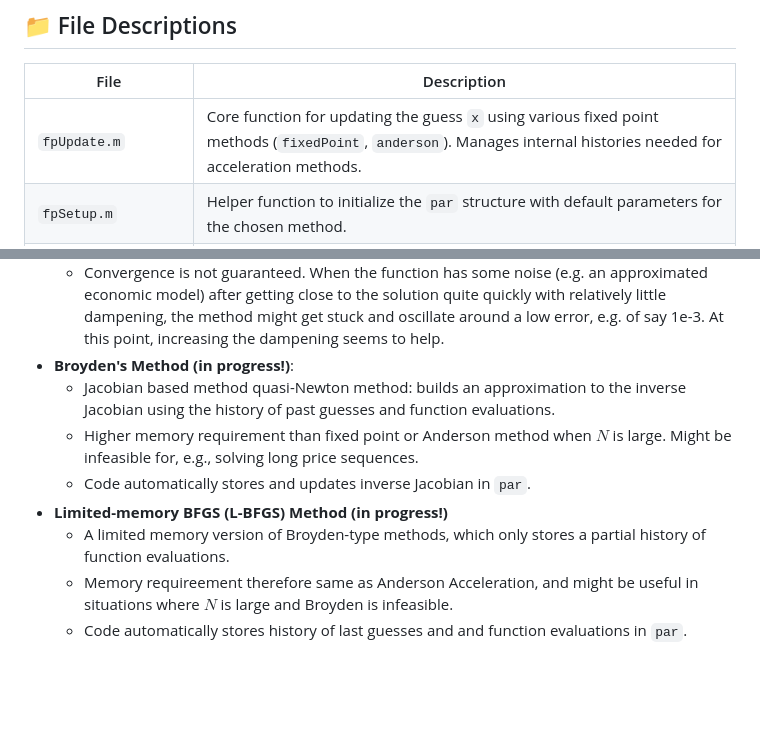
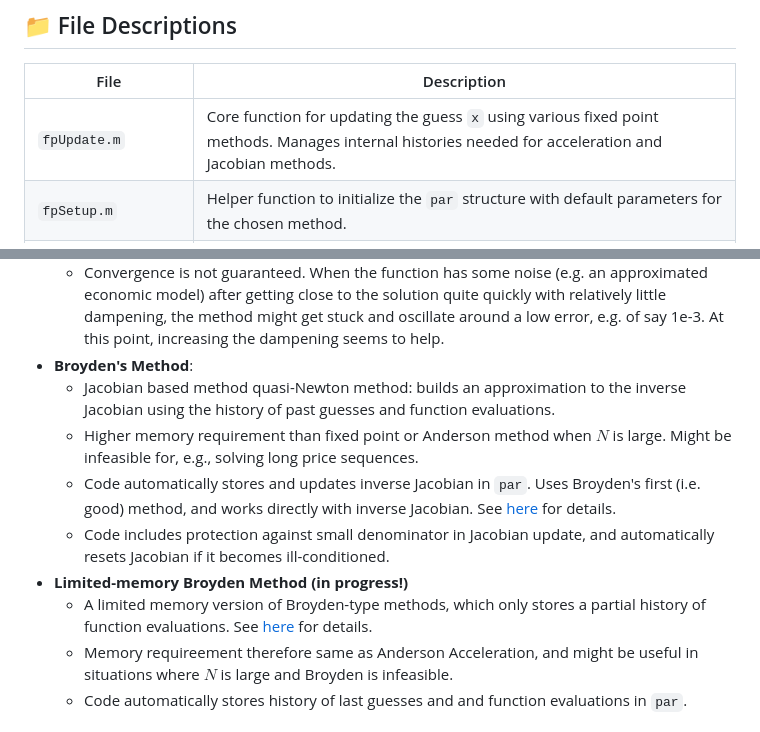
Before and after one commit to alexclymo/fpUpdate, a Markdown page: README.md, 2 parts joined by grey strips. Rendered like a GitHub page; blank space fills up the shorter version.

```diff
--- a/README.md
+++ b/README.md
@@ -25,7 +25,7 @@ The code is not particularly sophisticated, but the idea is for it to be very pr
 
 | File               | Description |
 |--------------------|-------------|
-| `fpUpdate.m`       | Core function for updating the guess `x` using various fixed point methods (`fixedPoint`, `anderson`). Manages internal histories needed for acceleration methods. |
+| `fpUpdate.m`       | Core function for updating the guess `x` using various fixed point methods. Manages internal histories needed for acceleration and Jacobian methods. |
 | `fpSetup.m`        | Helper function to initialize the `par` structure with default parameters for the chosen method. |
 | `example1_basics.m`| Script demonstrating how to use the fixed point solver with example functions, comparing performance of methods and validating against MATLAB’s `fsolve`. |
 
@@ -87,12 +87,13 @@ All methods optionally implement adaptive dampening, where the dampening paramet
     - Code automatically stores history of last `Ma` guesses and and function evaluations in `par`. Code allows for standard dampening on top of the Anderson update.
     - Seems typical to set `Ma` to around 5 or 10.
     - Convergence is not guaranteed. When the function has some noise (e.g. an approximated economic model) after getting close to the solution quite quickly with relatively little dampening, the method might get stuck and oscillate around a low error, e.g. of say 1e-3. At this point, increasing the dampening seems to help.
-- **Broyden's Method (in progress!)**:
+- **Broyden's Method**:
     - Jacobian based method quasi-Newton method: builds an approximation to the inverse Jacobian using the history of past guesses and function evaluations.
     - Higher memory requirement than fixed point or Anderson method when $N$ is large. Might be infeasible for, e.g., solving long price sequences.
-    - Code automatically stores and updates inverse Jacobian in `par`.
-- **Limited-memory BFGS (L-BFGS) Method (in progress!)**
-    - A limited memory version of Broyden-type methods, which only stores a partial history of function evaluations.
+    - Code automatically stores and updates inverse Jacobian in `par`. Uses Broyden's first (i.e. good) method, and works directly with inverse Jacobian. See [here](https://en.wikipedia.org/wiki/Broyden%27s_method) for details.
+    - Code includes protection against small denominator in Jacobian update, and automatically resets Jacobian if it becomes ill-conditioned.
+- **Limited-memory Broyden Method (in progress!)**
+    - A limited memory version of Broyden-type methods, which only stores a partial history of function evaluations. See [here](https://math.leidenuniv.nl/reports/files/2003-06.pdf) for details.
     - Memory requireement therefore same as Anderson Acceleration, and might be useful in situations where $N$ is large and Broyden is infeasible.
     - Code automatically stores history of last guesses and and function evaluations in `par`.
 
```
